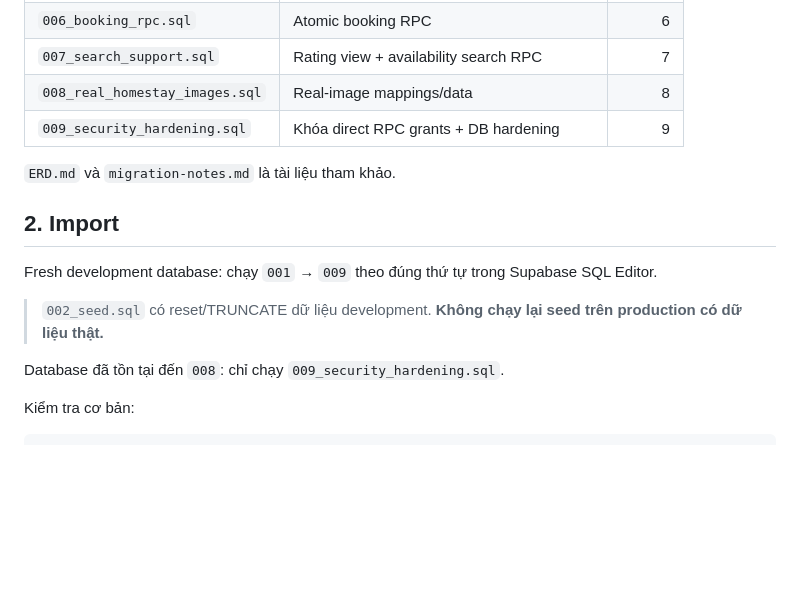
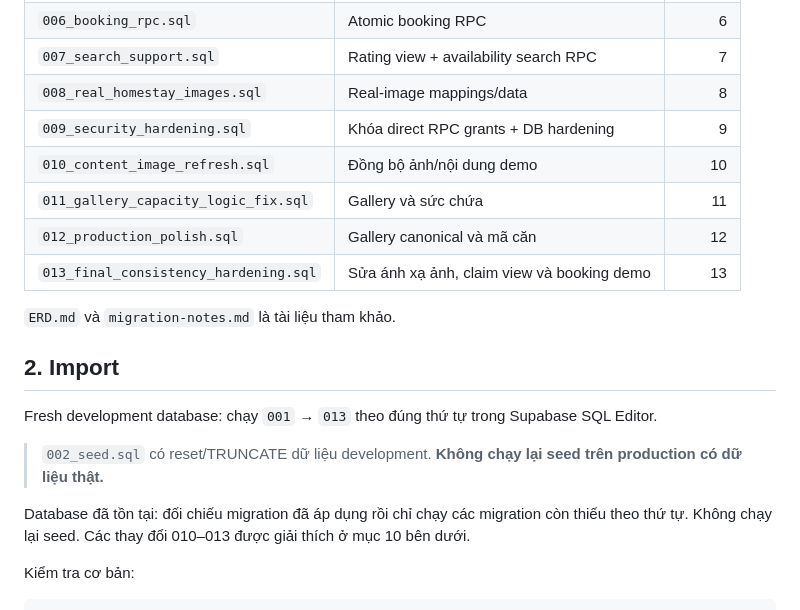
Before and after one commit to nguyenhonggiang2407/YangHomestay, a Markdown page: database/supabase/README.md, the part around the change. Rendered like a GitHub page; blank space fills up the shorter version.

```diff
--- a/database/supabase/README.md
+++ b/database/supabase/README.md
@@ -15,16 +15,22 @@ Database cho YangHomestay. Kiến trúc dữ liệu chính: **PROPERTY → UNIT
 | `007_search_support.sql` | Rating view + availability search RPC | 7 |
 | `008_real_homestay_images.sql` | Real-image mappings/data | 8 |
 | `009_security_hardening.sql` | Khóa direct RPC grants + DB hardening | 9 |
+| `010_content_image_refresh.sql` | Đồng bộ ảnh/nội dung demo | 10 |
+| `011_gallery_capacity_logic_fix.sql` | Gallery và sức chứa | 11 |
+| `012_production_polish.sql` | Gallery canonical và mã căn | 12 |
+| `013_final_consistency_hardening.sql` | Sửa ánh xạ ảnh, claim view và booking demo | 13 |
 
 `ERD.md` và `migration-notes.md` là tài liệu tham khảo.
 
 ## 2. Import
 
-Fresh development database: chạy `001` → `009` theo đúng thứ tự trong Supabase SQL Editor.
+Fresh development database: chạy `001` → `013` theo đúng thứ tự trong Supabase SQL Editor.
 
 > `002_seed.sql` có reset/TRUNCATE dữ liệu development. **Không chạy lại seed trên production có dữ liệu thật.**
 
-Database đã tồn tại đến `008`: chỉ chạy `009_security_hardening.sql`.
+Database đã tồn tại: đối chiếu migration đã áp dụng rồi chỉ chạy các migration
+còn thiếu theo thứ tự. Không chạy lại seed. Các thay đổi 010–013 được giải thích
+ở mục 10 bên dưới.
 
 Kiểm tra cơ bản:
 
```
Also changed, not shown: README.md (+41 -2 lines), docs/architecture.md (added, +73 -0 lines), docs/screenshots/README.md (added, +24 -0 lines), docs/verification.md (added, +27 -0 lines), docs/screenshots/home-desktop.jpg (added), docs/screenshots/home-mobile.jpg (added), docs/screenshots/search-desktop.jpg (added), docs/screenshots/search-mobile.jpg (added), docs/screenshots/unit-detail-desktop.jpg (added), docs/screenshots/unit-detail-mobile.jpg (added), 1 other file.
